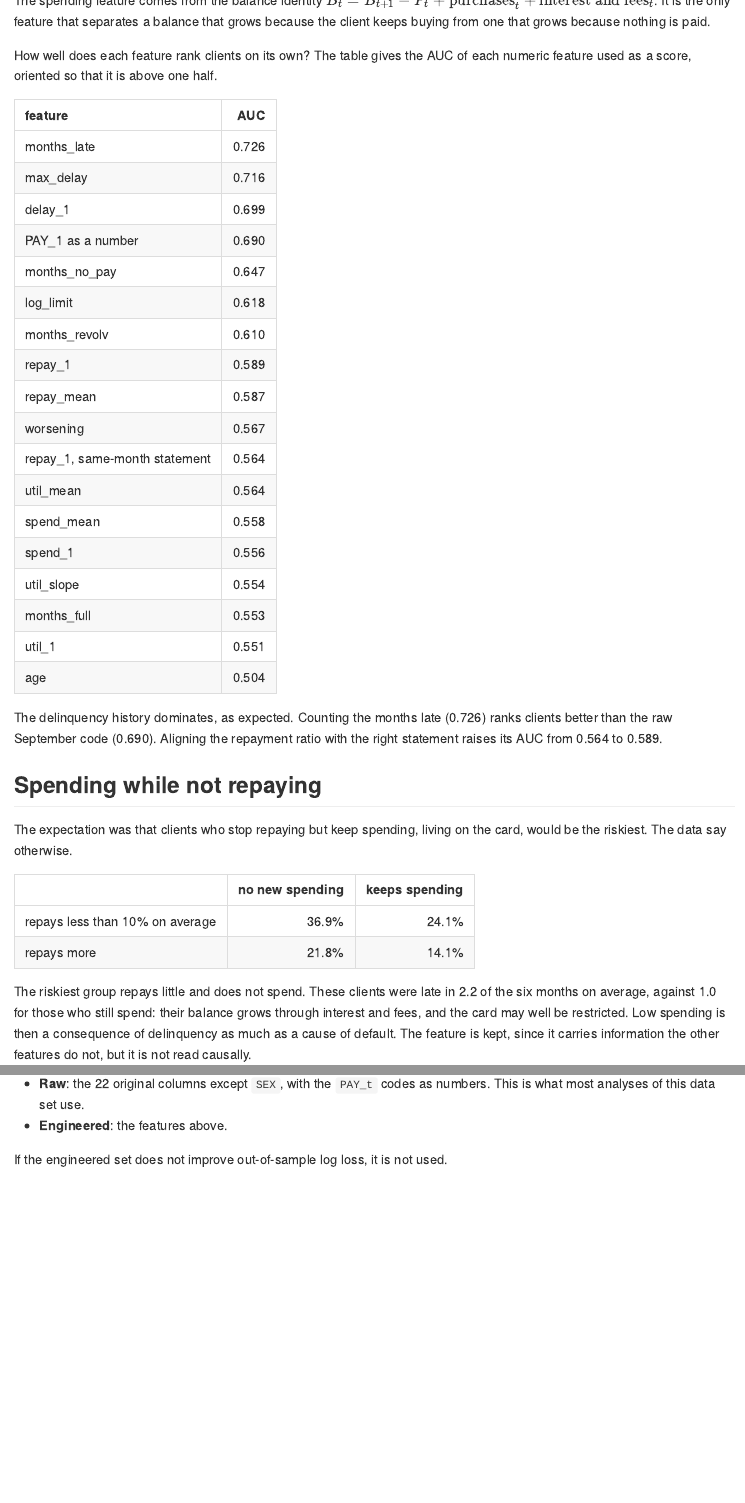
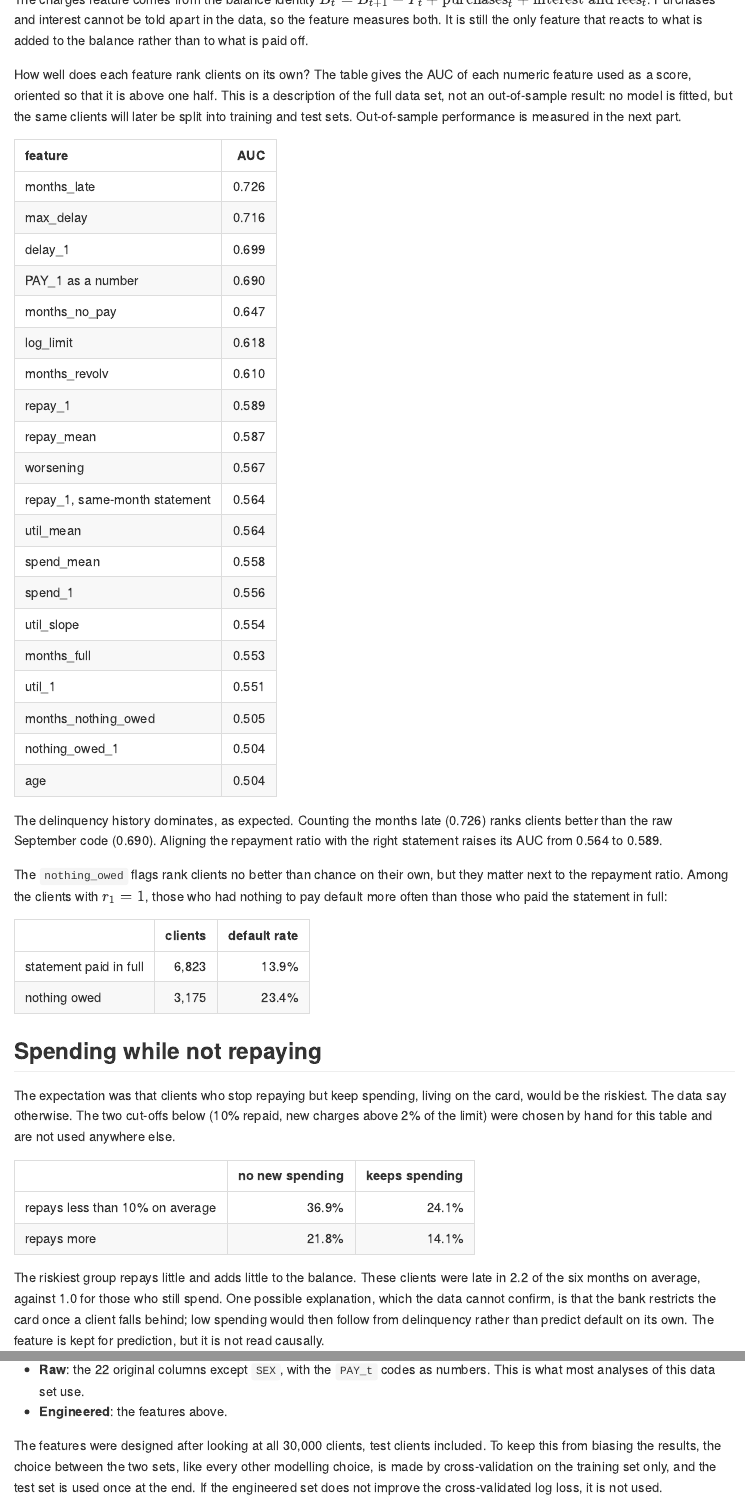
Before and after one commit to karim762/credit-default, an R Markdown document (analysis/01_data.Rmd): the page in a window 1100 px wide, from 2530 px down before the commit and from 2630 px down after it, so that both start at the same text, and a second part further down, joined at a grey line. The pictures show the output file analysis/01_data.md that the author committed with the source, drawn offline in the style of GitHub.

Commit message:
Flag statements with nothing owed; mark descriptive results as such

````diff
--- a/R/features.R
+++ b/R/features.R
@@ -25,7 +25,8 @@ pay_status <- function(code) {
 repayment_ratio <- function(x, cap = 1) {
   pay  <- pay_matrix(x, "PAY_AMT", 1:5)
   owed <- pay_matrix(x, "BILL_AMT", 2:6)
-  r <- ifelse(owed > 0, pay / pmax(owed, 1), 1)   # nothing owed counts as settled
+  # nothing owed is set to 1 here; build_features() flags those months separately
+  r <- ifelse(owed > 0, pay / pmax(owed, 1), 1)
   pmin(r, cap)
 }
 
@@ -79,6 +80,8 @@ build_features <- function(x) {
     util_slope     = slope(util),
     repay_1        = repay[, 1],
     repay_mean     = rowMeans(repay),
+    nothing_owed_1 = as.integer(x$BILL_AMT2 <= 0),
+    months_nothing_owed = rowSums(pay_matrix(x, "BILL_AMT", 2:6) <= 0),
     months_no_pay  = rowSums(pay_matrix(x, "PAY_AMT", 1:5) == 0 & pay_matrix(x, "BILL_AMT", 2:6) > 0),
     spend_1        = spend[, 1],
     spend_mean     = rowMeans(spend)
--- a/analysis/01_data.Rmd
+++ b/analysis/01_data.Rmd
@@ -138,12 +139,16 @@ the credit limit:
 | `log_limit`, `age`, `education`, `marriage` | as given; undocumented education and marriage codes grouped as `other` |
 
-The spending feature comes from the balance identity
+The charges feature comes from the balance identity
 $B_t = B_{t+1} - P_t + \text{purchases}_t + \text{interest and fees}_t$.
-It is the only feature that separates a balance that grows because the client
-keeps buying from one that grows because nothing is paid.
+Purchases and interest cannot be told apart in the data, so the feature measures
+both. It is still the only feature that reacts to what is added to the balance
+rather than to what is paid off.
 
 How well does each feature rank clients on its own? The table gives the AUC of
 each numeric feature used as a score, oriented so that it is above one half.
+This is a description of the full data set, not an out-of-sample result: no
+model is fitted, but the same clients will later be split into training and
+test sets. Out-of-sample performance is measured in the next part.
 
 ```{r univariate}
 auc <- function(s) {
@@ -165,10 +170,28 @@ repayment ratio with the right statement raises its AUC from
 `r sprintf("%.3f", a["repay_1, same-month statement"])` to
 `r sprintf("%.3f", a["repay_1"])`.
 
+The `nothing_owed` flags rank clients no better than chance on their own, but
+they matter next to the repayment ratio. Among the clients with $r_1 = 1$,
+those who had nothing to pay default more often than those who paid the
+statement in full:
+
+```{r nothing-owed}
+s <- f$repay_1 == 1
+no <- data.frame(
+  ` ` = c("statement paid in full", "nothing owed"),
+  clients = format(as.vector(table(f$nothing_owed_1[s])), big.mark = ","),
+  `default rate` = pct(tapply(y[s], f$nothing_owed_1[s], mean)),
+  check.names = FALSE
+)
+knitr::kable(no, align = "lrr", row.names = FALSE)
+```
+
 ## Spending while not repaying
 
 The expectation was that clients who stop repaying but keep spending, living on
-the card, would be the riskiest. The data say otherwise.
+the card, would be the riskiest. The data say otherwise. The two cut-offs below
+(10% repaid, new charges above 2% of the limit) were chosen by hand for this
+table and are not used anywhere else.
 
 ```{r spending}
 low_repay <- f$repay_mean < 0.1
@@ -183,13 +206,13 @@ knitr::kable(grp, align = "lrr")
 late <- tapply(f$months_late, interaction(low_repay, spending), mean)
 ```
 
-The riskiest group repays little and does not spend. These clients were late in
-`r sprintf("%.1f", late["TRUE.FALSE"])` of the six months on average, against
-`r sprintf("%.1f", late["TRUE.TRUE"])` for those who still spend: their balance
-grows through interest and fees, and the card may well be restricted. Low
-spending is then a consequence of delinquency as much as a cause of default.
-The feature is kept, since it carries information the other features do not,
-but it is not read causally.
+The riskiest group repays little and adds little to the balance. These clients
+were late in `r sprintf("%.1f", late["TRUE.FALSE"])` of the six months on
+average, against `r sprintf("%.1f", late["TRUE.TRUE"])` for those who still
+spend. One possible explanation, which the data cannot confirm, is that the bank
+restricts the card once a client falls behind; low spending would then follow
+from delinquency rather than predict default on its own. The feature is kept for
+prediction, but it is not read causally.
 
 ## Inputs to the models
 
@@ -199,4 +222,8 @@ Two input sets are compared in the next part.
   numbers. This is what most analyses of this data set use.
 - **Engineered**: the features above.
 
-If the engineered set does not improve out-of-sample log loss, it is not used.
+The features were designed after looking at all 30,000 clients, test clients
+included. To keep this from biasing the results, the choice between the two
+sets, like every other modelling choice, is made by cross-validation on the
+training set only, and the test set is used once at the end. If the engineered
+set does not improve the cross-validated log loss, it is not used.
````
Also changed, not shown: analysis/01_data.md, analysis/01_data.Rmd (3 more changed lines), 1 other file.
